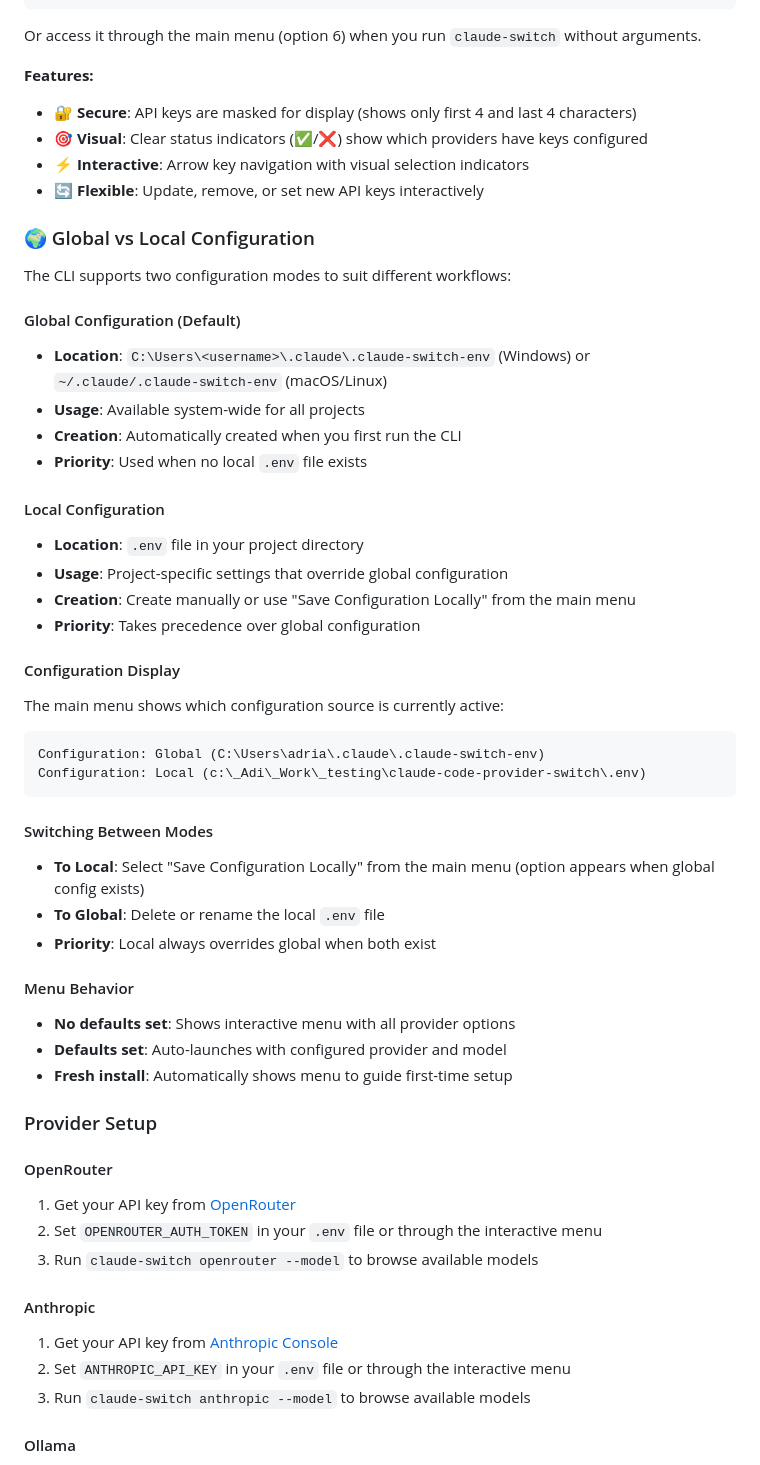
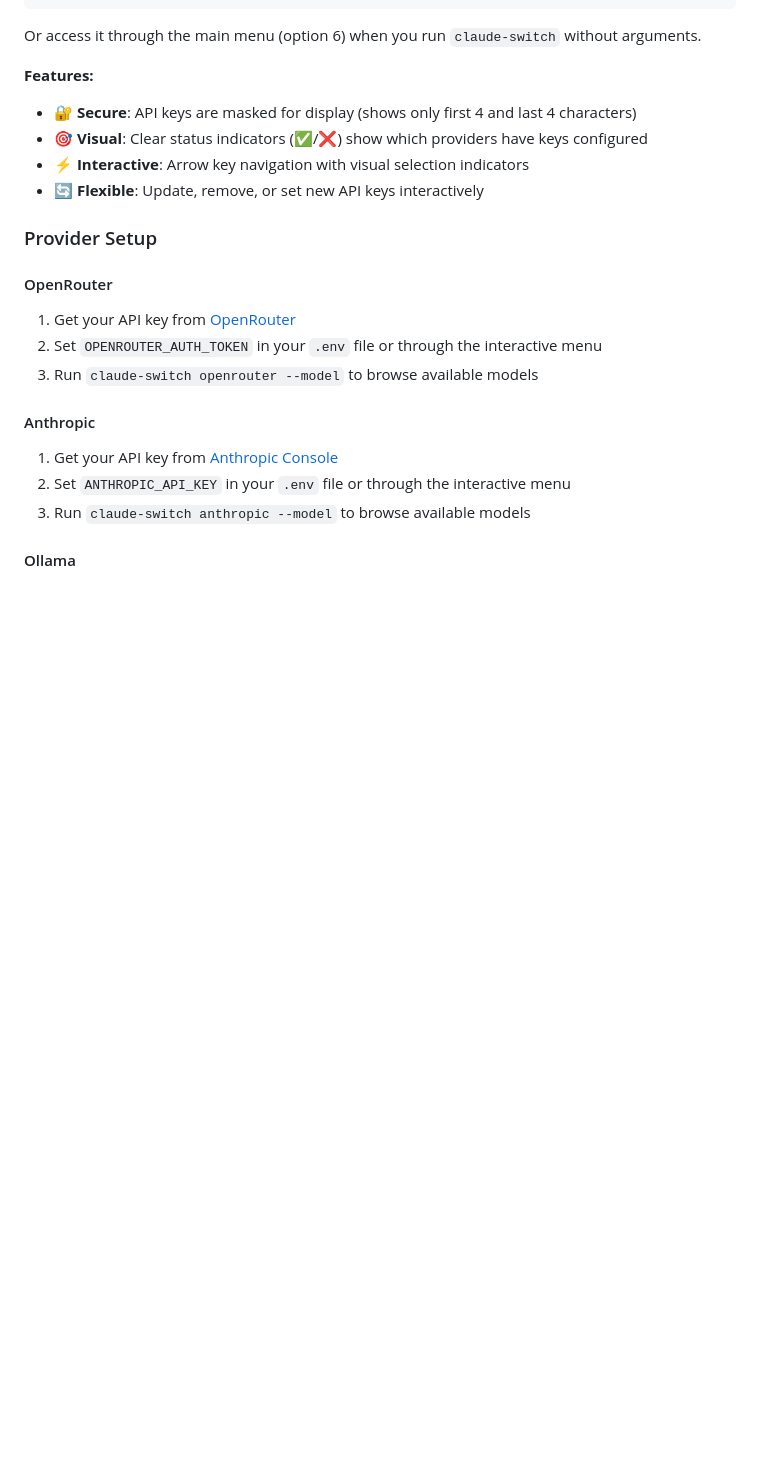
Before and after one commit to adrianR84/claude-code-provider-switch, a Markdown page: README.md, the part around one of its changes. GitHub-like rendering; blank space fills up the shorter version.

````diff
--- a/README.md
+++ b/README.md
@@ -120,45 +157,6 @@ Or access it through the main menu (option 6) when you run `claude-switch` witho
 - 🎯 **Visual**: Clear status indicators (✅/❌) show which providers have keys configured
 - ⚡ **Interactive**: Arrow key navigation with visual selection indicators
 - 🔄 **Flexible**: Update, remove, or set new API keys interactively
-
-### 🌍 Global vs Local Configuration
-
-The CLI supports two configuration modes to suit different workflows:
-
-#### Global Configuration (Default)
-
-- **Location**: `C:\Users\<username>\.claude\.claude-switch-env` (Windows) or `~/.claude/.claude-switch-env` (macOS/Linux)
-- **Usage**: Available system-wide for all projects
-- **Creation**: Automatically created when you first run the CLI
-- **Priority**: Used when no local `.env` file exists
-
-#### Local Configuration
-
-- **Location**: `.env` file in your project directory
-- **Usage**: Project-specific settings that override global configuration
-- **Creation**: Create manually or use "Save Configuration Locally" from the main menu
-- **Priority**: Takes precedence over global configuration
-
-#### Configuration Display
-
-The main menu shows which configuration source is currently active:
-
-```
-Configuration: Global (C:\Users\adria\.claude\.claude-switch-env)
-Configuration: Local (c:\_Adi\_Work\_testing\claude-code-provider-switch\.env)
-```
-
-#### Switching Between Modes
-
-- **To Local**: Select "Save Configuration Locally" from the main menu (option appears when global config exists)
-- **To Global**: Delete or rename the local `.env` file
-- **Priority**: Local always overrides global when both exist
-
-#### Menu Behavior
-
-- **No defaults set**: Shows interactive menu with all provider options
-- **Defaults set**: Auto-launches with configured provider and model
-- **Fresh install**: Automatically shows menu to guide first-time setup
 
 ### Provider Setup
 
````
Also changed, not shown: other parts of README.md (+44 -6 lines).
